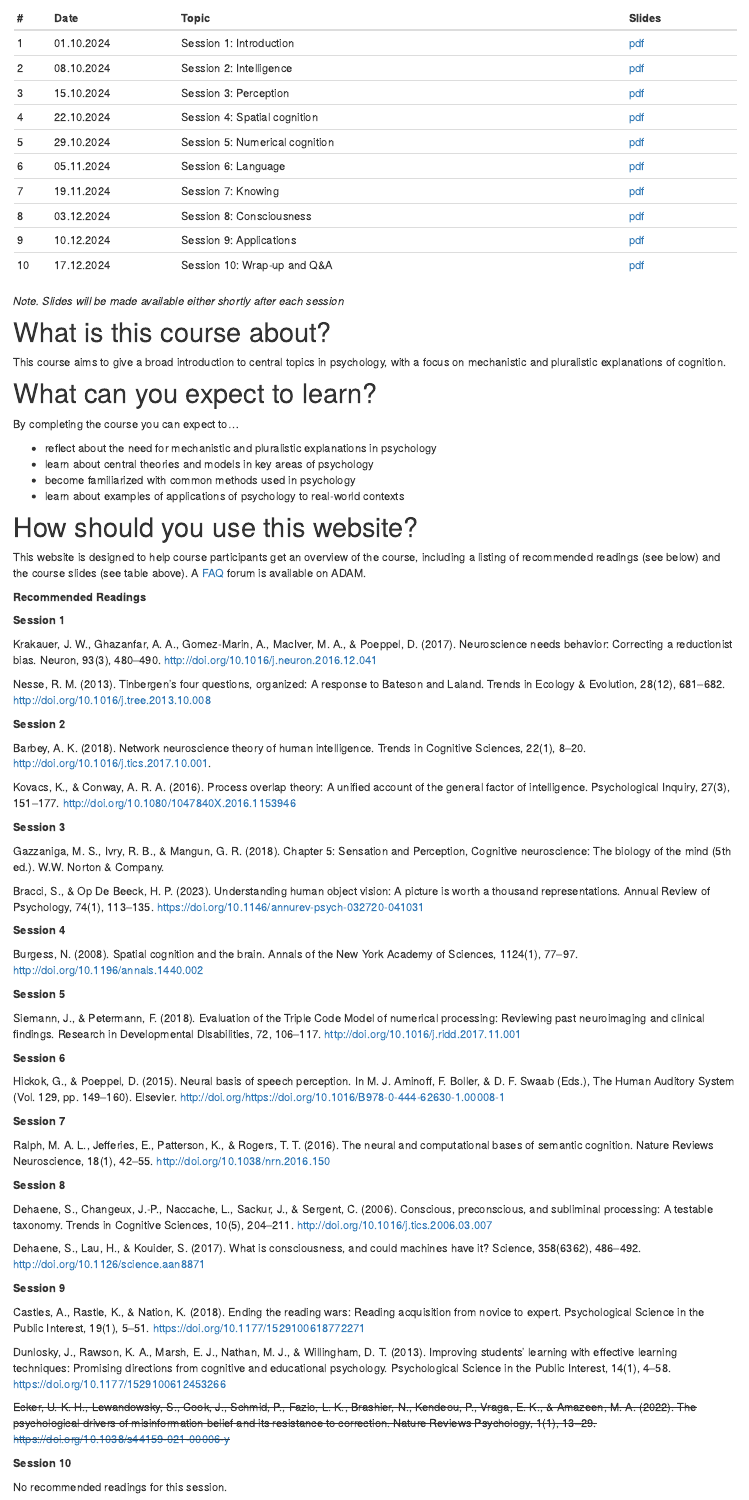
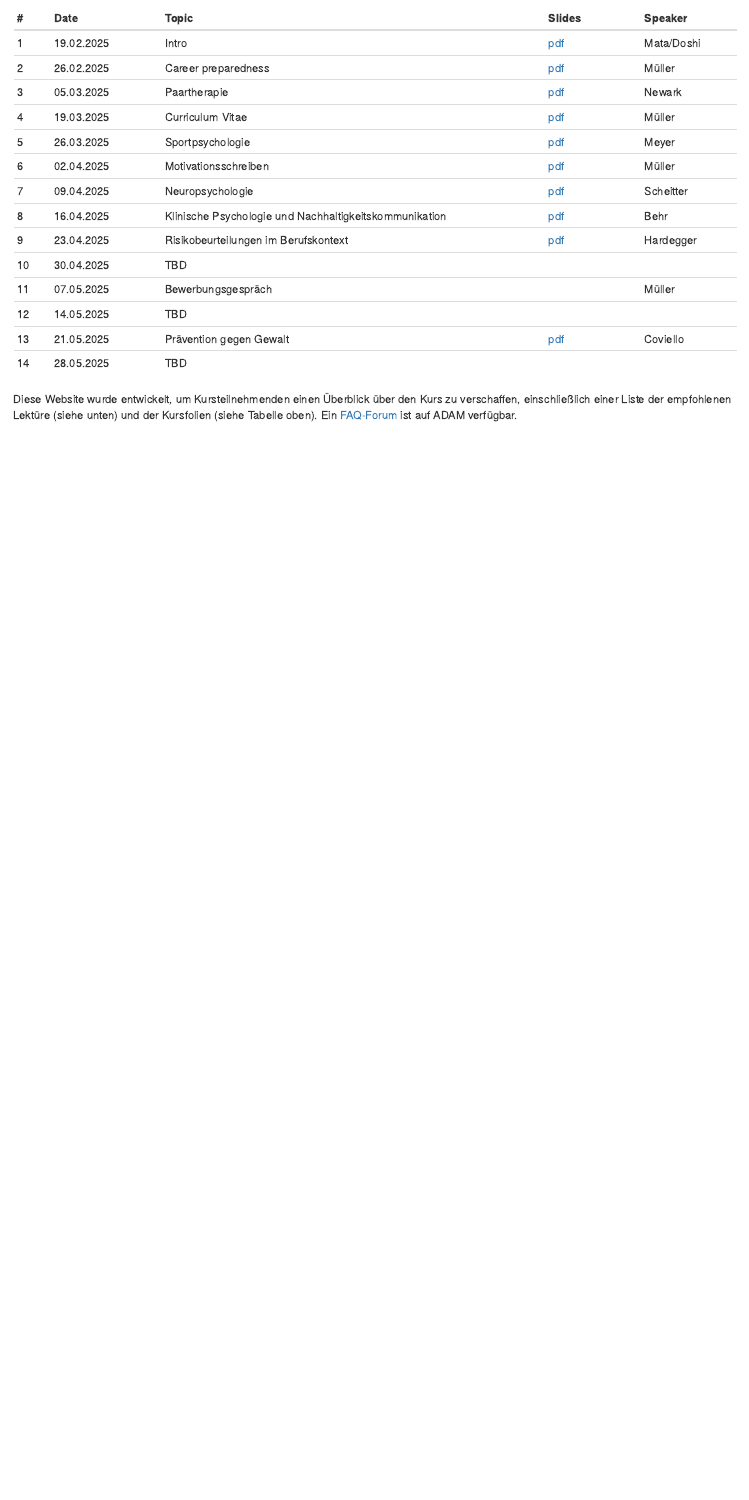
Before and after one commit to matarui/KKP_FS25, an R Markdown document (index.Rmd): the page in a window 1100 px wide, from 830 px down. Rendered offline with R 4.5, knitr and Pandoc, with nearby package versions; drawn as R Markdown's standard HTML page in place of the format the file asks for.

Commit message:
update index

```diff
--- a/index.Rmd
+++ b/index.Rmd
@@ -3,9 +3,7 @@ title: "KOGPSY"
 description: |
-  Welcome to the website for *Kognitionspsychologie I* HS24 ([23263-01](https://vorlesungsverzeichnis.unibas.ch/de/home?id=284655))
+  Willkommen auf der Website für *Karrierekompetenzen für Psycholog\*innen* FS25 ([75723-01](https://vorlesungsverzeichnis.unibas.ch/de/vorlesungsverzeichnis?id=292389))
 
-  Instructor: [Rui Mata](https://psychologie.unibas.ch/de/personen/rui-mata/about-me/), University of Basel
-
-  **Last updated:** `r format(Sys.time(), "%a %b %d %X %Y")`
+  **Letzte Aktualisierung:** `r format(Sys.time(), "%a %b %d %X %Y")`
 
 site: distill::distill_website
 ---
@@ -29,88 +30,22 @@ Sessions take place Tuesdays, 10.15-11.45, Pharmazentrum, Hörsaal 1.
 
 ::: l-body
-| # | Date     | Topic                         | Slides |
-|---| ---------|-------------------------------|--------|
-| 1 | 01.10.2024 | Session 1: Introduction | [pdf](presentations/KOGPSY_session1.pdf) |
-| 2 | 08.10.2024 | Session 2: Intelligence | [pdf](presentations/KOGPSY_session2.pdf) |
-| 3 | 15.10.2024 | Session 3: Perception | [pdf](presentations/KOGPSY_session3.pdf)  |
-| 4 | 22.10.2024 | Session 4: Spatial cognition | [pdf](presentations/KOGPSY_session4.pdf) |
-| 5 | 29.10.2024 | Session 5: Numerical cognition | [pdf](presentations/KOGPSY_session5.pdf) |
-| 6 | 05.11.2024 | Session 6: Language | [pdf](presentations/KOGPSY_session6.pdf) |
-| 7 | 19.11.2024 | Session 7: Knowing | [pdf](presentations/KOGPSY_session7.pdf) |
-| 8 | 03.12.2024 | Session 8: Consciousness | [pdf](presentations/KOGPSY_session8.pdf) |
-| 9 | 10.12.2024 | Session 9: Applications | [pdf](presentations/KOGPSY_session9.pdf) |
-|10 | 17.12.2024 | Session 10: Wrap-up and Q&A | [pdf](presentations/KOGPSY_session10.pdf)  |
+| # | Date     | Topic                         | Slides | Speaker |
+|---| ---------|-------------------------------|--------| --------|
+| 1 | 19.02.2025 | Intro | [pdf](index.html) | Mata/Doshi |
+| 2 | 26.02.2025 | Career preparedness | [pdf](index.html) | Müller |
+| 3 | 05.03.2025 | Paartherapie | [pdf](index.html)  | Newark |
+| 4 | 19.03.2025 | Curriculum Vitae | [pdf](index.html) | Müller |
+| 5 | 26.03.2025 | Sportpsychologie | [pdf](index.html) | Meyer |
+| 6 | 02.04.2025 | Motivationsschreiben | [pdf](index.html) | Müller |
+| 7 | 09.04.2025 | Neuropsychologie | [pdf](index.html) | Scheitter |
+| 8 | 16.04.2025 | Klinische Psychologie und Nachhaltigkeitskommunikation | [pdf](index.html) | Behr |
+| 9 | 23.04.2025 | Risikobeurteilungen im Berufskontext | [pdf](index.html) | Hardegger |
+| 10 | 30.04.2025 | TBD | |  |
+|11 | 07.05.2025 | Bewerbungsgespräch |   | Müller |
+|12 | 14.05.2025 | TBD |  |  |
+|13 | 21.05.2025 | Prävention gegen Gewalt | [pdf](index.html)  | Coviello |
+|14 | 28.05.2025 | TBD | |  |
 :::
 
-*Note. Slides will be made available either shortly after each session*
 
-# What is this course about?
-
-This course aims to give a broad introduction to central topics in psychology, with a focus on mechanistic and pluralistic explanations of cognition.
-
-# What can you expect to learn?
-
-By completing the course you can expect to...
-
-- reflect about the need for mechanistic and pluralistic explanations in psychology
-- learn about central theories and models in key areas of psychology
-- become familiarized with common methods used in psychology
-- learn about examples of applications of psychology to real-world contexts
-
-# How should you use this website?
-
-This website is designed to help course participants get an overview of the course, including a listing of recommended readings (see below) and the course slides (see table above). A [FAQ](https://adam.unibas.ch/goto_adam_crs_1736790.html) forum is available on ADAM.
-
-**Recommended Readings**
-
-**Session 1**
-
-Krakauer, J. W., Ghazanfar, A. A., Gomez-Marin, A., MacIver, M. A., & Poeppel, D. (2017). Neuroscience needs behavior: Correcting a reductionist bias. Neuron, 93(3), 480–490. http://doi.org/10.1016/j.neuron.2016.12.041
-
-Nesse, R. M. (2013). Tinbergen’s four questions, organized: A response to Bateson and Laland. Trends in Ecology & Evolution, 28(12), 681–682. http://doi.org/10.1016/j.tree.2013.10.008
-
-**Session 2**
-
-Barbey, A. K. (2018). Network neuroscience theory of human intelligence. Trends in Cognitive Sciences, 22(1), 8–20. http://doi.org/10.1016/j.tics.2017.10.001.
-
-Kovacs, K., & Conway, A. R. A. (2016). Process overlap theory: A unified account of the general factor of intelligence. Psychological Inquiry, 27(3), 151–177. http://doi.org/10.1080/1047840X.2016.1153946
-
-**Session 3**
-
-Gazzaniga, M. S., Ivry, R. B., & Mangun, G. R. (2018). Chapter 5: Sensation and Perception, Cognitive neuroscience: The biology of the mind (5th ed.). W.W. Norton & Company.
-
-Bracci, S., & Op De Beeck, H. P. (2023). Understanding human object vision: A picture is worth a thousand representations. Annual Review of Psychology, 74(1), 113–135. https://doi.org/10.1146/annurev-psych-032720-041031
-
-**Session 4**
-
-Burgess, N. (2008). Spatial cognition and the brain. Annals of the New York Academy of Sciences, 1124(1), 77–97. http://doi.org/10.1196/annals.1440.002
-
-**Session 5**
-
-Siemann, J., & Petermann, F. (2018). Evaluation of the Triple Code Model of numerical processing: Reviewing past neuroimaging and clinical findings. Research in Developmental Disabilities, 72, 106–117. http://doi.org/10.1016/j.ridd.2017.11.001
-
-**Session 6**
-
-Hickok, G., & Poeppel, D. (2015). Neural basis of speech perception. In M. J. Aminoff, F. Boller, & D. F. Swaab (Eds.), The Human Auditory System (Vol. 129, pp. 149–160). Elsevier. http://doi.org/https://doi.org/10.1016/B978-0-444-62630-1.00008-1
-
-**Session 7**
-
-Ralph, M. A. L., Jefferies, E., Patterson, K., & Rogers, T. T. (2016). The neural and computational bases of semantic cognition. Nature Reviews Neuroscience, 18(1), 42–55. http://doi.org/10.1038/nrn.2016.150
-
-**Session 8**
-
-Dehaene, S., Changeux, J.-P., Naccache, L., Sackur, J., & Sergent, C. (2006). Conscious, preconscious, and subliminal processing: A testable taxonomy. Trends in Cognitive Sciences, 10(5), 204–211. http://doi.org/10.1016/j.tics.2006.03.007
-
-Dehaene, S., Lau, H., & Kouider, S. (2017). What is consciousness, and could machines have it? Science, 358(6362), 486–492. http://doi.org/10.1126/science.aan8871
-
-**Session 9**
-
-Castles, A., Rastle, K., & Nation, K. (2018). Ending the reading wars: Reading acquisition from novice to expert. Psychological Science in the Public Interest, 19(1), 5–51. https://doi.org/10.1177/1529100618772271
-
-Dunlosky, J., Rawson, K. A., Marsh, E. J., Nathan, M. J., & Willingham, D. T. (2013). Improving students’ learning with effective learning techniques: Promising directions from cognitive and educational psychology. Psychological Science in the Public Interest, 14(1), 4–58. https://doi.org/10.1177/1529100612453266
-
-~~Ecker, U. K. H., Lewandowsky, S., Cook, J., Schmid, P., Fazio, L. K., Brashier, N., Kendeou, P., Vraga, E. K., & Amazeen, M. A. (2022). The psychological drivers of misinformation belief and its resistance to correction. Nature Reviews Psychology, 1(1), 13–29. https://doi.org/10.1038/s44159-021-00006-y~~
-
-**Session 10**
-
-No recommended readings for this session.
+Diese Website wurde entwickelt, um Kursteilnehmenden einen Überblick über den Kurs zu verschaffen, einschließlich einer Liste der empfohlenen Lektüre (siehe unten) und der Kursfolien (siehe Tabelle oben). Ein [FAQ-Forum](https://adam.unibas.ch/goto_adam_crs_1942323.html) ist auf ADAM verfügbar.
```
Also changed, not shown: photos/andrew-seaman-4Fi_4Q6_eFM-unsplash.jpg (added), photos/jesse-martini-Iod3vdjKE1E-unsplash.jpg (deleted), index.Rmd (11 more changed lines).
